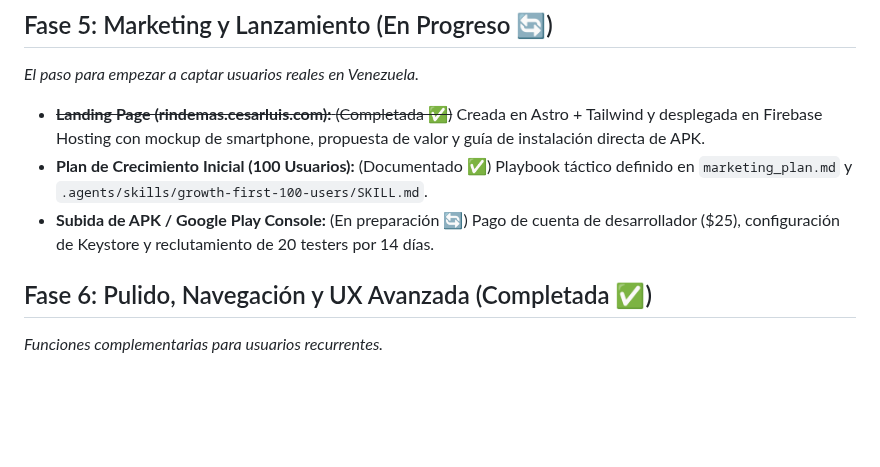
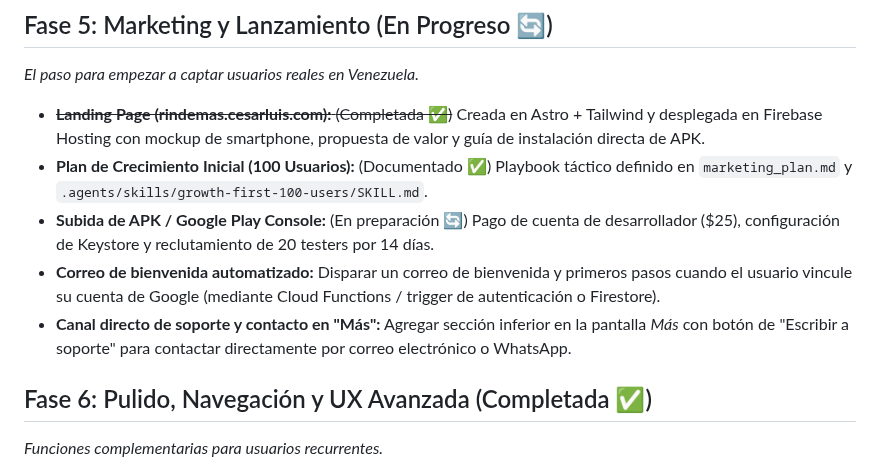
Before and after one commit to cesarluisweb/gastoscan-ai, a Markdown page: ROADMAP.md, the part around the change. Drawn GitHub-style; blank space fills up the shorter version.

Commit message:
docs(roadmap): agregar correo de bienvenida y canal de soporte en Mas

```diff
--- a/ROADMAP.md
+++ b/ROADMAP.md
@@ -30,6 +30,8 @@ Este documento centraliza las ideas y mejoras pendientes, ordenadas estratégica
 - ~~**Landing Page (rindemas.cesarluis.com):** (Completada ✅)~~ Creada en Astro + Tailwind y desplegada en Firebase Hosting con mockup de smartphone, propuesta de valor y guía de instalación directa de APK.
 - **Plan de Crecimiento Inicial (100 Usuarios):** (Documentado ✅) Playbook táctico definido en `marketing_plan.md` y `.agents/skills/growth-first-100-users/SKILL.md`.
 - **Subida de APK / Google Play Console:** (En preparación 🔄) Pago de cuenta de desarrollador ($25), configuración de Keystore y reclutamiento de 20 testers por 14 días.
+- **Correo de bienvenida automatizado:** Disparar un correo de bienvenida y primeros pasos cuando el usuario vincule su cuenta de Google (mediante Cloud Functions / trigger de autenticación o Firestore).
+- **Canal directo de soporte y contacto en "Más":** Agregar sección inferior en la pantalla *Más* con botón de "Escribir a soporte" para contactar directamente por correo electrónico o WhatsApp.
 
 ## Fase 6: Pulido, Navegación y UX Avanzada (Completada ✅)
 *Funciones complementarias para usuarios recurrentes.*
```
